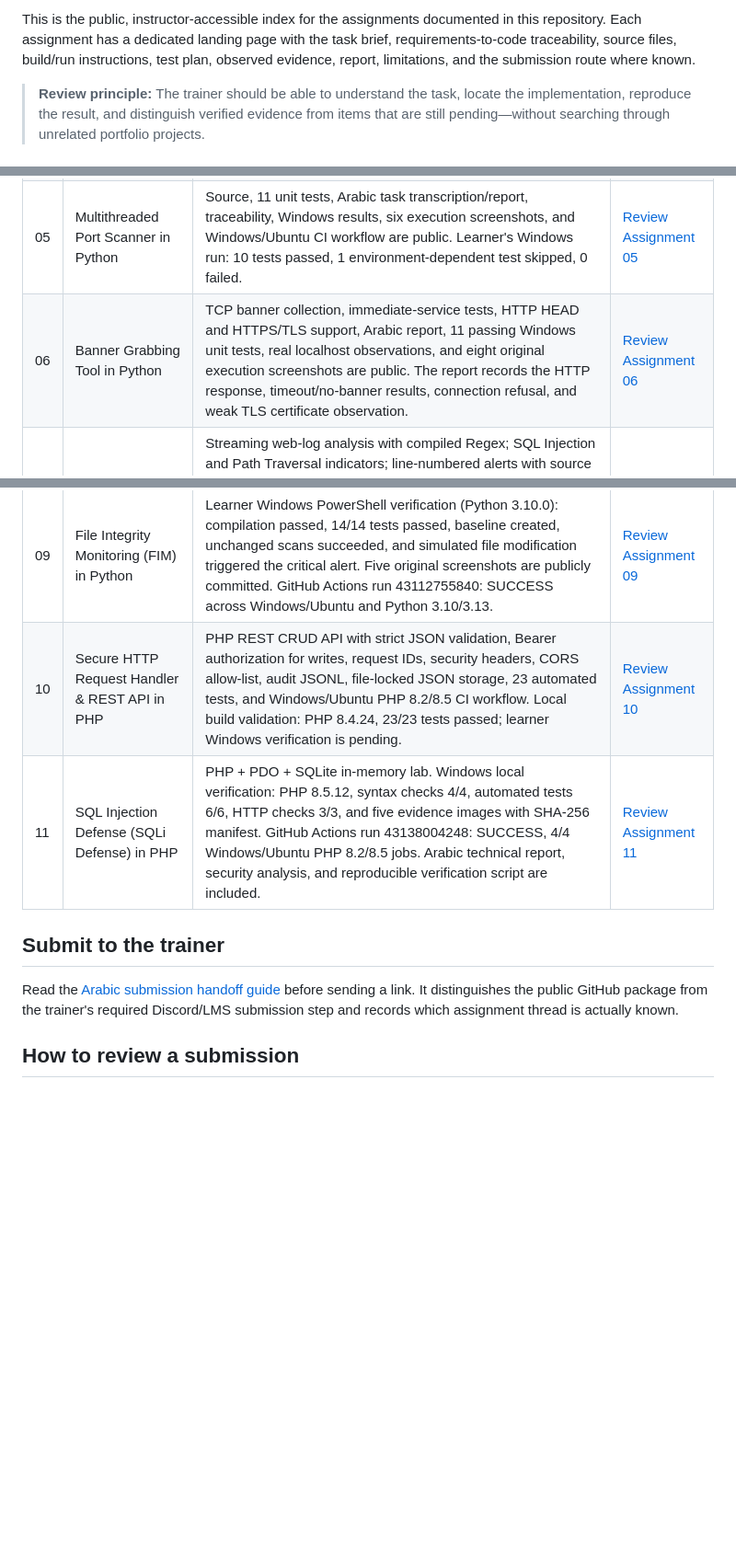
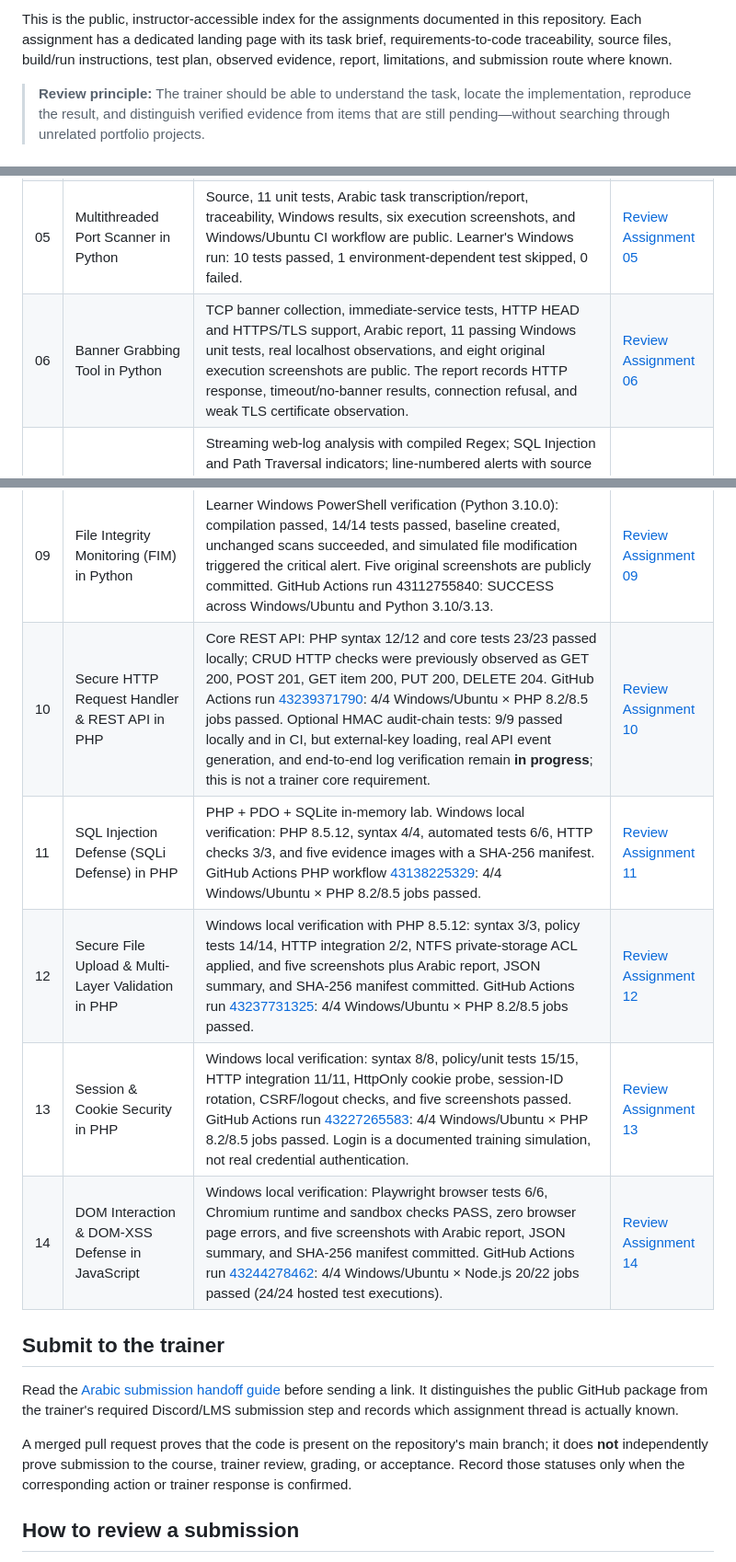
Before and after one commit to mukhtarprov1-hue/Cybersecurity-Learning-Portfolio, a Markdown page: course-assignments/README.md, 3 parts joined by grey strips. Shown at 92% size. GitHub-like rendering; blank space fills up the shorter version.

Commit message:
docs: refresh assignment register with verified results 10-14

```diff
--- a/course-assignments/README.md
+++ b/course-assignments/README.md
@@ -10,7 +10,7 @@
 
 </div>
 
-This is the public, instructor-accessible index for the assignments documented in this repository. Each assignment has a dedicated landing page with the task brief, requirements-to-code traceability, source files, build/run instructions, test plan, observed evidence, report, limitations, and the submission route where known.
+This is the public, instructor-accessible index for the assignments documented in this repository. Each assignment has a dedicated landing page with its task brief, requirements-to-code traceability, source files, build/run instructions, test plan, observed evidence, report, limitations, and submission route where known.
 
 > **Review principle:** The trainer should be able to understand the task, locate the implementation, reproduce the result, and distinguish verified evidence from items that are still pending—without searching through unrelated portfolio projects.
 
@@ -23,16 +23,21 @@ This is the public, instructor-accessible index for the assignments documented i
 | 03 | Hexadecimal Viewer in C | Source, test runner, sample generator, Arabic report, execution logs, terminal-output captures, and CI workflow are public. Local reference validation: 5/5 tests passed. GitHub Actions run 42075036584: SUCCESS. | [Review Assignment 03](03-hexadecimal-viewer/README.md) |
 | 04 | Log File Parser in C | C source, Arabic task specification/report, traceability matrix, reviewer guide, synthetic log generator, local execution logs, five labelled SVG terminal renders, and GitHub Actions evidence are public. Strict C17 build passed locally and in hosted CI; 10/10 integration tests passed. Hosted run 42397397647: SUCCESS. | [Review Assignment 04](04-log-file-parser/README.md) |
 | 05 | Multithreaded Port Scanner in Python | Source, 11 unit tests, Arabic task transcription/report, traceability, Windows results, six execution screenshots, and Windows/Ubuntu CI workflow are public. Learner's Windows run: 10 tests passed, 1 environment-dependent test skipped, 0 failed. | [Review Assignment 05](05-multithreaded-port-scanner/README.md) |
-| 06 | Banner Grabbing Tool in Python | TCP banner collection, immediate-service tests, HTTP HEAD and HTTPS/TLS support, Arabic report, 11 passing Windows unit tests, real localhost observations, and eight original execution screenshots are public. The report records the HTTP response, timeout/no-banner results, connection refusal, and weak TLS certificate observation. | [Review Assignment 06](06-banner-grabbing-tool/README.md) |
+| 06 | Banner Grabbing Tool in Python | TCP banner collection, immediate-service tests, HTTP HEAD and HTTPS/TLS support, Arabic report, 11 passing Windows unit tests, real localhost observations, and eight original execution screenshots are public. The report records HTTP response, timeout/no-banner results, connection refusal, and weak TLS certificate observation. | [Review Assignment 06](06-banner-grabbing-tool/README.md) |
 | 07 | Automated Log Analyzer in Python | Streaming web-log analysis with compiled Regex; SQL Injection and Path Traversal indicators; line-numbered alerts with source IP; text/JSON reports; synthetic sample. Learner Windows verification: compilation passed, 15/15 tests passed, six-line sample produced four alerts (2 SQL Injection, 2 Path Traversal) and ignored two normal lines. Six original screenshots and the generated JSON report are committed on main. GitHub Actions succeeded on Windows/Ubuntu with Python 3.10/3.13. | [Review Assignment 07](07-automated-log-analyzer/README.md) |
 | 08 | Password Generator & SHA-256 Hasher in Python | Learner Windows verification: compilation passed, 16/16 unit tests passed, default 16-character and custom three 20-character password generation completed; SHA-256 matched the known abc vector and Arabic UTF-8 test. Updated Windows report and test results are committed; screenshots are being added from the learner's workstation. | [Review Assignment 08](08-password-generator-sha256-hasher/README.md) |
 | 09 | File Integrity Monitoring (FIM) in Python | Learner Windows PowerShell verification (Python 3.10.0): compilation passed, 14/14 tests passed, baseline created, unchanged scans succeeded, and simulated file modification triggered the critical alert. Five original screenshots are publicly committed. GitHub Actions run 43112755840: SUCCESS across Windows/Ubuntu and Python 3.10/3.13. | [Review Assignment 09](09-file-integrity-monitoring/README.md) |
-| 10 | Secure HTTP Request Handler & REST API in PHP | PHP REST CRUD API with strict JSON validation, Bearer authorization for writes, request IDs, security headers, CORS allow-list, audit JSONL, file-locked JSON storage, 23 automated tests, and Windows/Ubuntu PHP 8.2/8.5 CI workflow. Local build validation: PHP 8.4.24, 23/23 tests passed; learner Windows verification is pending. | [Review Assignment 10](10-php-rest-api/README.md) |
-| 11 | SQL Injection Defense (SQLi Defense) in PHP | PHP + PDO + SQLite in-memory lab. Windows local verification: PHP 8.5.12, syntax checks 4/4, automated tests 6/6, HTTP checks 3/3, and five evidence images with SHA-256 manifest. GitHub Actions run 43138004248: SUCCESS, 4/4 Windows/Ubuntu PHP 8.2/8.5 jobs. Arabic technical report, security analysis, and reproducible verification script are included. | [Review Assignment 11](11-sqli-defense/README.md) |
+| 10 | Secure HTTP Request Handler & REST API in PHP | Core REST API: PHP syntax 12/12 and core tests 23/23 passed locally; CRUD HTTP checks were previously observed as GET 200, POST 201, GET item 200, PUT 200, DELETE 204. GitHub Actions run [43239371790](https://github.com/mukhtarprov1-hue/Cybersecurity-Learning-Portfolio/actions/runs/43239371790): 4/4 Windows/Ubuntu × PHP 8.2/8.5 jobs passed. Optional HMAC audit-chain tests: 9/9 passed locally and in CI, but external-key loading, real API event generation, and end-to-end log verification remain **in progress**; this is not a trainer core requirement. | [Review Assignment 10](10-php-rest-api/README.md) |
+| 11 | SQL Injection Defense (SQLi Defense) in PHP | PHP + PDO + SQLite in-memory lab. Windows local verification: PHP 8.5.12, syntax 4/4, automated tests 6/6, HTTP checks 3/3, and five evidence images with a SHA-256 manifest. GitHub Actions PHP workflow [43138225329](https://github.com/mukhtarprov1-hue/Cybersecurity-Learning-Portfolio/actions/runs/43138225329): 4/4 Windows/Ubuntu × PHP 8.2/8.5 jobs passed. | [Review Assignment 11](11-sqli-defense/README.md) |
+| 12 | Secure File Upload & Multi-Layer Validation in PHP | Windows local verification with PHP 8.5.12: syntax 3/3, policy tests 14/14, HTTP integration 2/2, NTFS private-storage ACL applied, and five screenshots plus Arabic report, JSON summary, and SHA-256 manifest committed. GitHub Actions run [43237731325](https://github.com/mukhtarprov1-hue/Cybersecurity-Learning-Portfolio/actions/runs/43237731325): 4/4 Windows/Ubuntu × PHP 8.2/8.5 jobs passed. | [Review Assignment 12](12-secure-file-upload/README.md) |
+| 13 | Session & Cookie Security in PHP | Windows local verification: syntax 8/8, policy/unit tests 15/15, HTTP integration 11/11, HttpOnly cookie probe, session-ID rotation, CSRF/logout checks, and five screenshots passed. GitHub Actions run [43227265583](https://github.com/mukhtarprov1-hue/Cybersecurity-Learning-Portfolio/actions/runs/43227265583): 4/4 Windows/Ubuntu × PHP 8.2/8.5 jobs passed. Login is a documented training simulation, not real credential authentication. | [Review Assignment 13](13-session-cookie-security/README.md) |
+| 14 | DOM Interaction & DOM-XSS Defense in JavaScript | Windows local verification: Playwright browser tests 6/6, Chromium runtime and sandbox checks PASS, zero browser page errors, and five screenshots with Arabic report, JSON summary, and SHA-256 manifest committed. GitHub Actions run [43244278462](https://github.com/mukhtarprov1-hue/Cybersecurity-Learning-Portfolio/actions/runs/43244278462): 4/4 Windows/Ubuntu × Node.js 20/22 jobs passed (24/24 hosted test executions). | [Review Assignment 14](14-dom-xss-defense/README.md) |
 
 ## Submit to the trainer
 
 Read the [Arabic submission handoff guide](SUBMISSION_GUIDE_AR.md) before sending a link. It distinguishes the public GitHub package from the trainer's required Discord/LMS submission step and records which assignment thread is actually known.
+
+A merged pull request proves that the code is present on the repository's main branch; it does **not** independently prove submission to the course, trainer review, grading, or acceptance. Record those statuses only when the corresponding action or trainer response is confirmed.
 
 ## How to review a submission
 
```
Also changed, not shown: other parts of course-assignments/README.md (+1 -1 lines).
